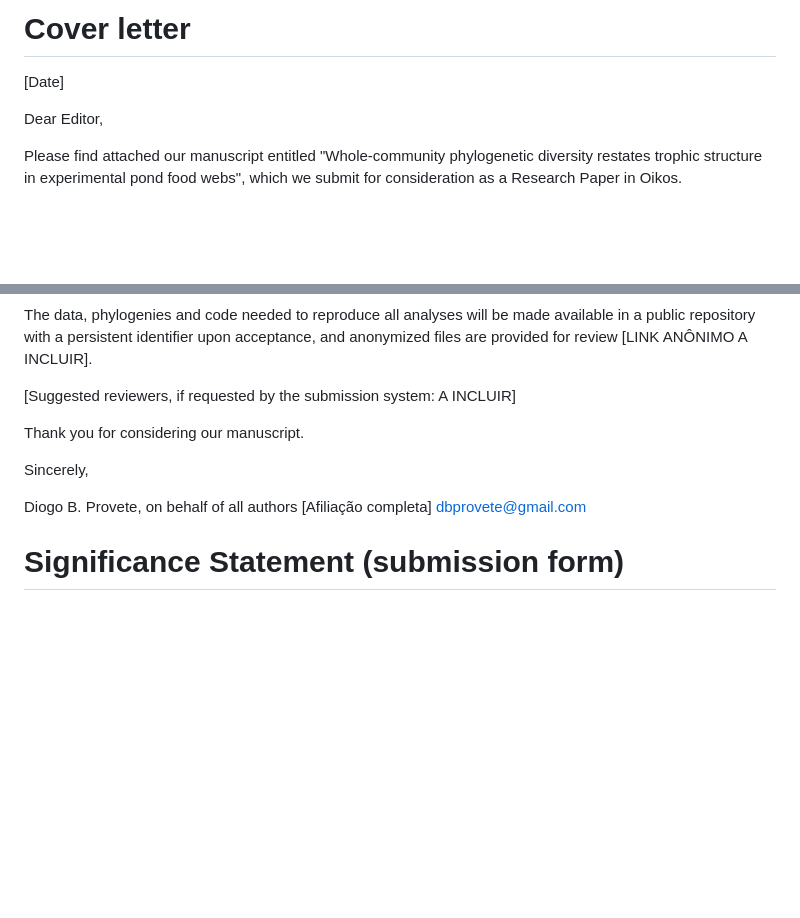
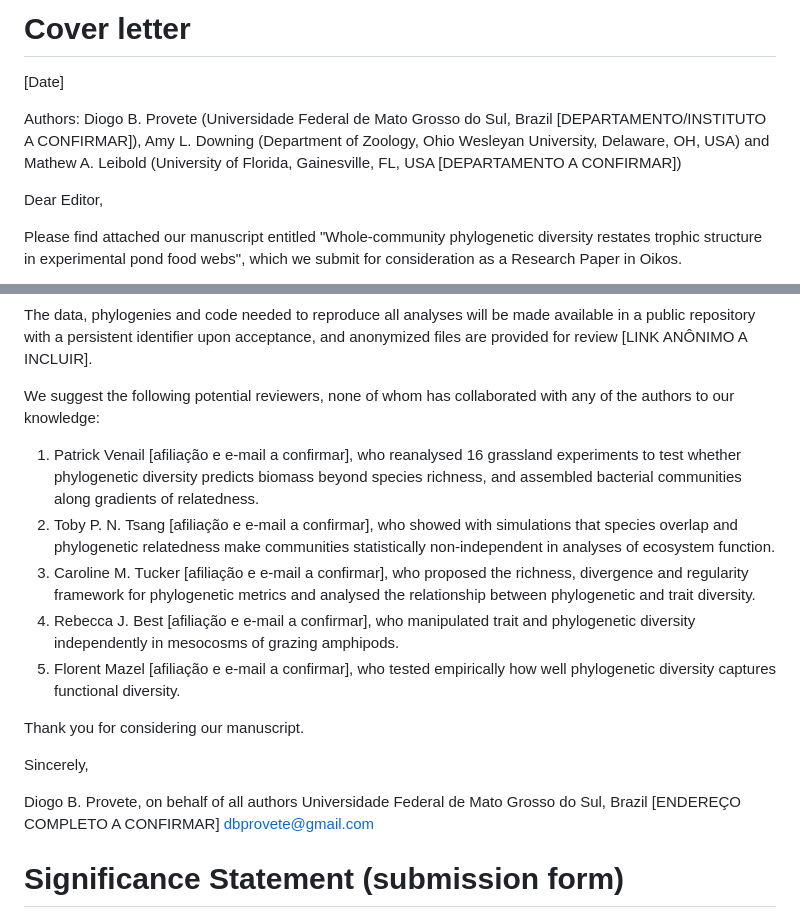
Before and after one commit to diogoprov/BEF, a Markdown page: manuscript/cover_letter_oikos.md, 2 parts joined by grey strips. GitHub-like rendering; blank space fills up the shorter version.

Commit message:
Cover letter: afiliações dos coautores e revisores sugeridos
Co-Authored-By: Claude Opus 5.5 <noreply@anthropic.com>
Claude-Session: https://claude.ai/code/session_01Cdz3LEcRmvFrnmM7WscQ23

```diff
--- a/manuscript/cover_letter_oikos.md
+++ b/manuscript/cover_letter_oikos.md
@@ -7,6 +7,8 @@
 # Cover letter
 
 [Date]
+
+Authors: Diogo B. Provete (Universidade Federal de Mato Grosso do Sul, Brazil [DEPARTAMENTO/INSTITUTO A CONFIRMAR]), Amy L. Downing (Department of Zoology, Ohio Wesleyan University, Delaware, OH, USA) and Mathew A. Leibold (University of Florida, Gainesville, FL, USA [DEPARTAMENTO A CONFIRMAR])
 
 Dear Editor,
 
@@ -20,14 +22,20 @@ The experiments were originally published by Downing and Leibold (2002, Nature)
 
 The data, phylogenies and code needed to reproduce all analyses will be made available in a public repository with a persistent identifier upon acceptance, and anonymized files are provided for review [LINK ANÔNIMO A INCLUIR].
 
-[Suggested reviewers, if requested by the submission system: A INCLUIR]
+We suggest the following potential reviewers, none of whom has collaborated with any of the authors to our knowledge:
+
+1. Patrick Venail [afiliação e e-mail a confirmar], who reanalysed 16 grassland experiments to test whether phylogenetic diversity predicts biomass beyond species richness, and assembled bacterial communities along gradients of relatedness.
+2. Toby P. N. Tsang [afiliação e e-mail a confirmar], who showed with simulations that species overlap and phylogenetic relatedness make communities statistically non-independent in analyses of ecosystem function.
+3. Caroline M. Tucker [afiliação e e-mail a confirmar], who proposed the richness, divergence and regularity framework for phylogenetic metrics and analysed the relationship between phylogenetic and trait diversity.
+4. Rebecca J. Best [afiliação e e-mail a confirmar], who manipulated trait and phylogenetic diversity independently in mesocosms of grazing amphipods.
+5. Florent Mazel [afiliação e e-mail a confirmar], who tested empirically how well phylogenetic diversity captures functional diversity.
 
 Thank you for considering our manuscript.
 
 Sincerely,
 
 Diogo B. Provete, on behalf of all authors
-[Afiliação completa]
+Universidade Federal de Mato Grosso do Sul, Brazil [ENDEREÇO COMPLETO A CONFIRMAR]
 dbprovete@gmail.com
 
 # Significance Statement (submission form)
```
